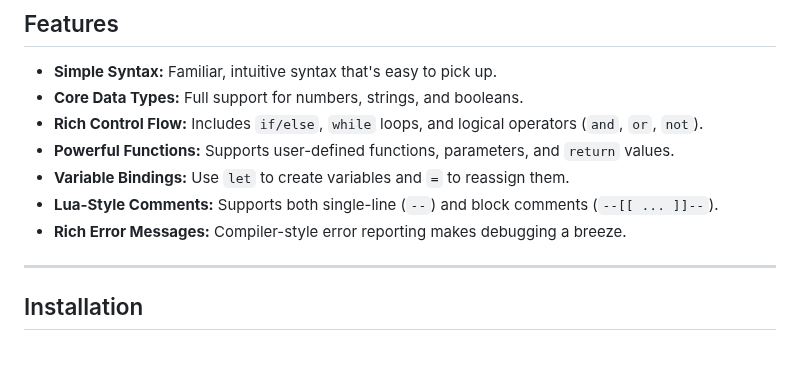
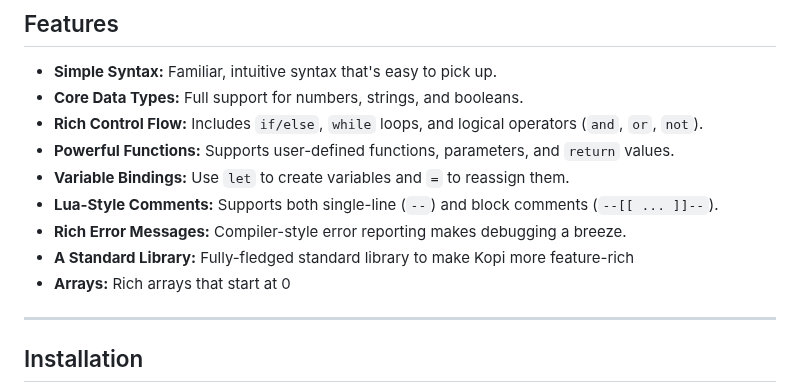
Before and after one commit to kinoite/kopi-lang, a Markdown page: README.md, the part around the change. Rendered like a GitHub page; blank space fills up the shorter version.

```diff
--- a/README.md
+++ b/README.md
@@ -22,6 +22,8 @@
 * **Variable Bindings:** Use `let` to create variables and `=` to reassign them.
 * **Lua-Style Comments:** Supports both single-line (`--`) and block comments (`--[[ ... ]]--`).
 * **Rich Error Messages:** Compiler-style error reporting makes debugging a breeze.
+* **A Standard Library:** Fully-fledged standard library to make Kopi more feature-rich
+* **Arrays:** Rich arrays that start at 0
 
 ---
 
```
